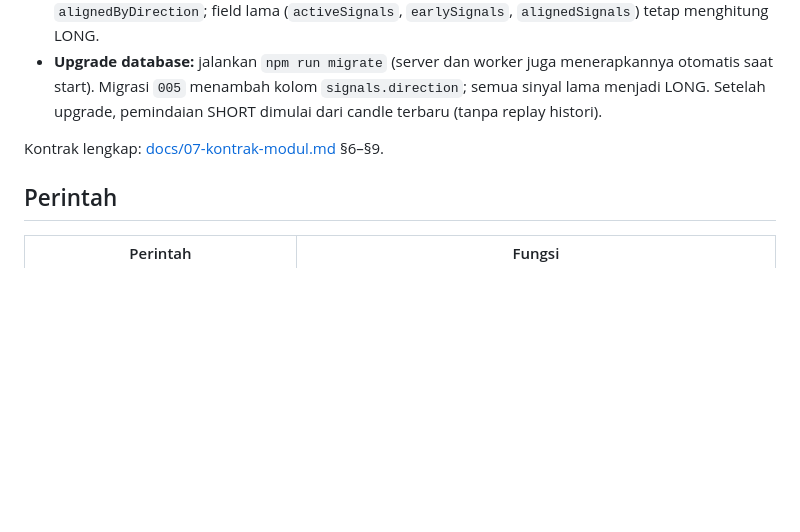
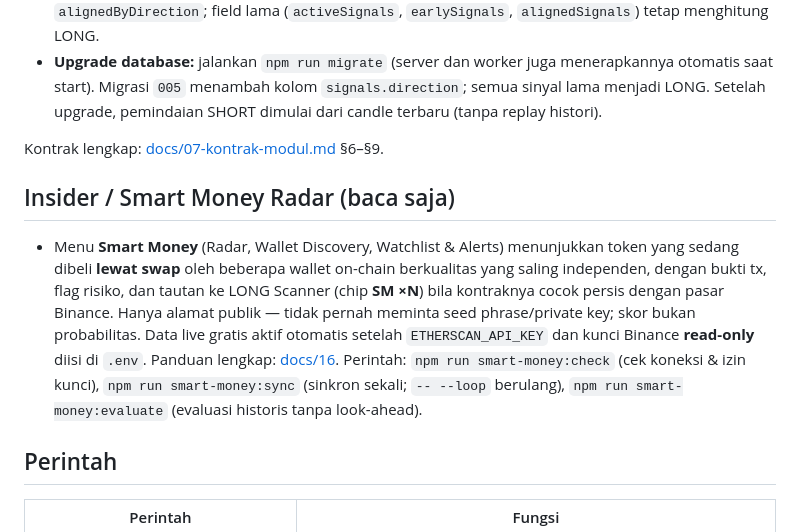
Before and after one commit to zainpewpewpew/Caddle, a Markdown page: README.md, the part around the change. Rendered like a GitHub page; blank space fills up the shorter version.

```diff
--- a/README.md
+++ b/README.md
@@ -114,6 +114,10 @@ Selain kandidat **LONG** (struktur bullish), worker yang sama memindai kandidat
 
 Kontrak lengkap: [docs/07-kontrak-modul.md](docs/07-kontrak-modul.md) §6–§9.
 
+## Insider / Smart Money Radar (baca saja)
+
+- Menu **Smart Money** (Radar, Wallet Discovery, Watchlist & Alerts) menunjukkan token yang sedang dibeli **lewat swap** oleh beberapa wallet on-chain berkualitas yang saling independen, dengan bukti tx, flag risiko, dan tautan ke LONG Scanner (chip **SM ×N**) bila kontraknya cocok persis dengan pasar Binance. Hanya alamat publik — tidak pernah meminta seed phrase/private key; skor bukan probabilitas. Data live gratis aktif otomatis setelah `ETHERSCAN_API_KEY` dan kunci Binance **read-only** diisi di `.env`. Panduan lengkap: [docs/16](docs/16-panduan-smart-money.md). Perintah: `npm run smart-money:check` (cek koneksi & izin kunci), `npm run smart-money:sync` (sinkron sekali; `-- --loop` berulang), `npm run smart-money:evaluate` (evaluasi historis tanpa look-ahead).
+
 ## Perintah
 
 | Perintah | Fungsi |
```
Also changed, not shown: docs/16-panduan-smart-money.md (added, +460 -0 lines).
